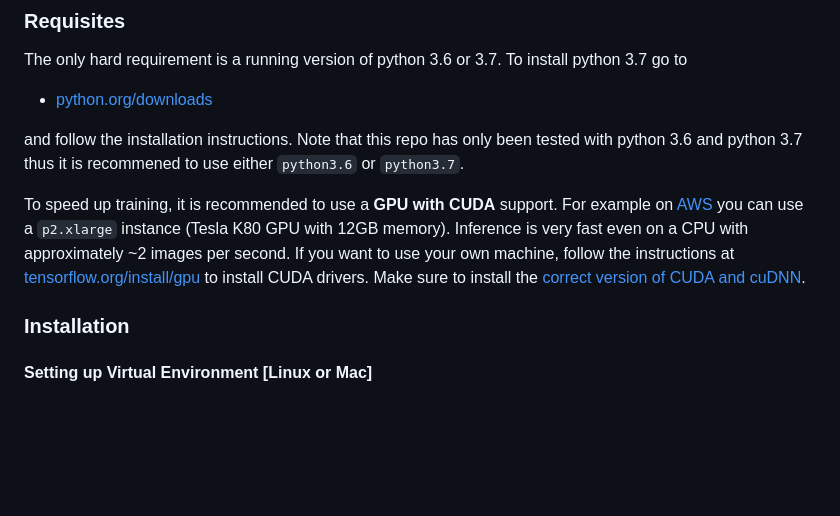
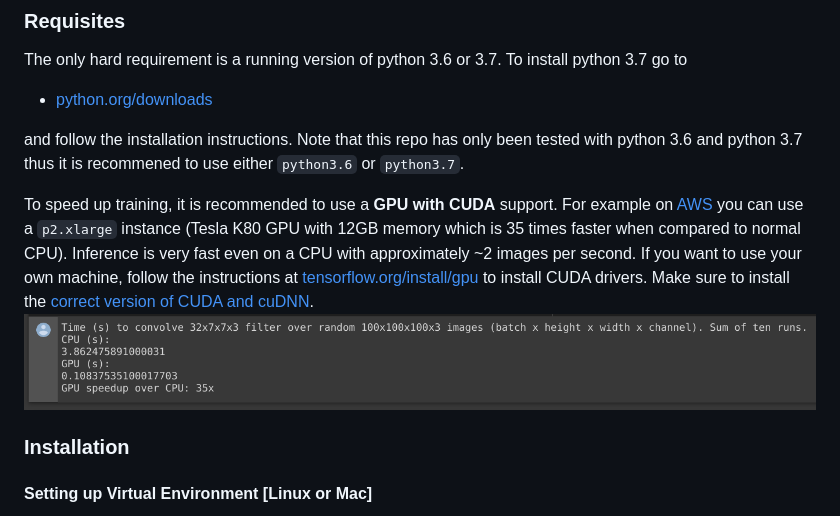
Before and after one commit to AntonMu/TrainYourOwnYOLO, a Markdown page: README.md, the part around the change. GitHub-like rendering; pictures changed too: Utils/Screenshots/GPUvsCPU.png (added); blank space fills up the shorter version.

Commit message:
added GPU and CPU comparison

```diff
--- a/README.md
+++ b/README.md
@@ -33,7 +33,8 @@ The only hard requirement is a running version of python 3.6 or 3.7. To install
 
 and follow the installation instructions. Note that this repo has only been tested with python 3.6 and python 3.7 thus it is recommened to use either `python3.6` or `python3.7`.
 
-To speed up training, it is recommended to use a **GPU with CUDA** support. For example on [AWS](/2_Training/AWS/) you can use a `p2.xlarge` instance (Tesla K80 GPU with 12GB memory). Inference is very fast even on a CPU with approximately ~2 images per second. If you want to use your own machine, follow the instructions at [tensorflow.org/install/gpu](https://www.tensorflow.org/install/gpu) to install CUDA drivers. Make sure to install the [correct version of CUDA and cuDNN](https://www.tensorflow.org/install/source#linux).
+To speed up training, it is recommended to use a **GPU with CUDA** support. For example on [AWS](/2_Training/AWS/) you can use a `p2.xlarge` instance (Tesla K80 GPU with 12GB memory which is 35 times faster when compared to normal CPU). Inference is very fast even on a CPU with approximately ~2 images per second. If you want to use your own machine, follow the instructions at [tensorflow.org/install/gpu](https://www.tensorflow.org/install/gpu) to install CUDA drivers. Make sure to install the [correct version of CUDA and cuDNN](https://www.tensorflow.org/install/source#linux).
+![image](/Utils/Screenshots/GPUvsCPU.png)
 
 
 ### Installation
```
